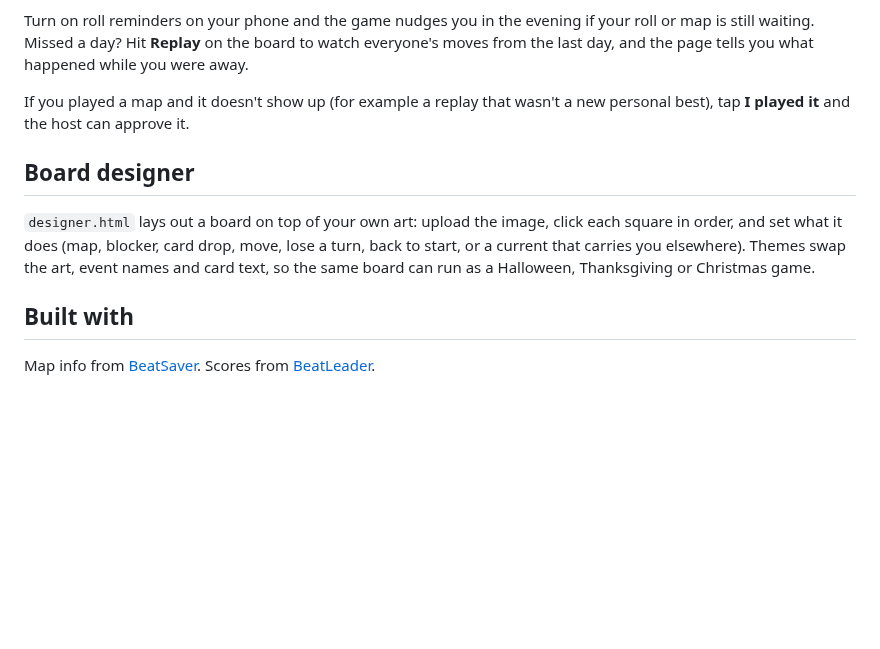
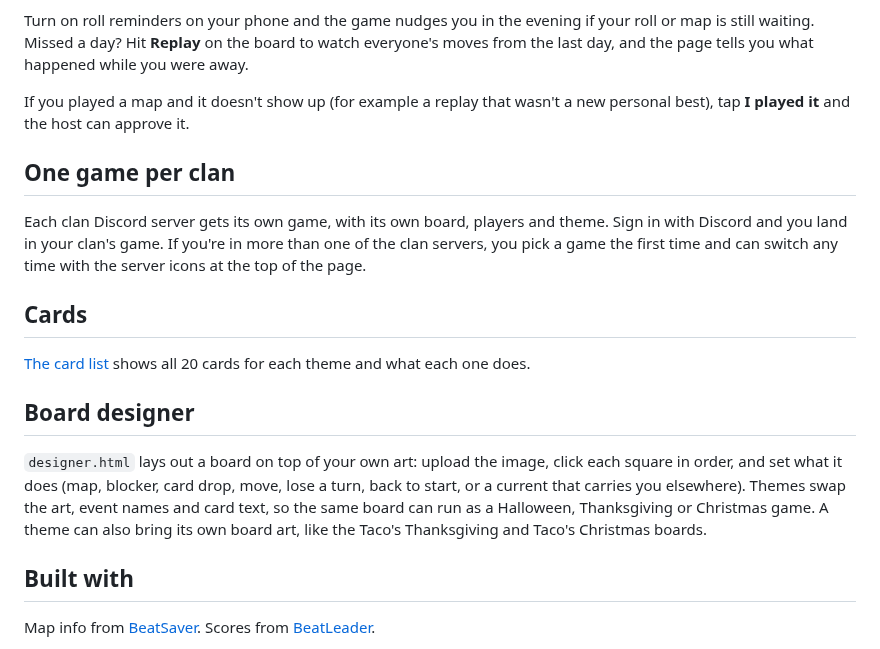
Before and after one commit to Spanky3651/Chesters-Escape, a Markdown page: README.md, the part around the change. Rendered like a GitHub page; blank space fills up the shorter version.

Commit message:
One game per clan Discord server with a game switcher, Taco's Thanksgiving and Christmas themes, and a card list page

```diff
--- a/README.md
+++ b/README.md
@@ -25,9 +25,17 @@ Turn on roll reminders on your phone and the game nudges you in the evening if y
 
 If you played a map and it doesn't show up (for example a replay that wasn't a new personal best), tap **I played it** and the host can approve it.
 
+## One game per clan
+
+Each clan Discord server gets its own game, with its own board, players and theme. Sign in with Discord and you land in your clan's game. If you're in more than one of the clan servers, you pick a game the first time and can switch any time with the server icons at the top of the page.
+
+## Cards
+
+[The card list](https://spanky3651.github.io/Chesters-Escape/cards.html?utm_source=github&utm_campaign=readme) shows all 20 cards for each theme and what each one does.
+
 ## Board designer
 
-`designer.html` lays out a board on top of your own art: upload the image, click each square in order, and set what it does (map, blocker, card drop, move, lose a turn, back to start, or a current that carries you elsewhere). Themes swap the art, event names and card text, so the same board can run as a Halloween, Thanksgiving or Christmas game.
+`designer.html` lays out a board on top of your own art: upload the image, click each square in order, and set what it does (map, blocker, card drop, move, lose a turn, back to start, or a current that carries you elsewhere). Themes swap the art, event names and card text, so the same board can run as a Halloween, Thanksgiving or Christmas game. A theme can also bring its own board art, like the Taco's Thanksgiving and Taco's Christmas boards.
 
 ## Built with
 
```
Also changed, not shown: docs/img/themes/taco-christmas.jpg (added), docs/img/themes/taco-thanksgiving.jpg (added), 12 other files.
